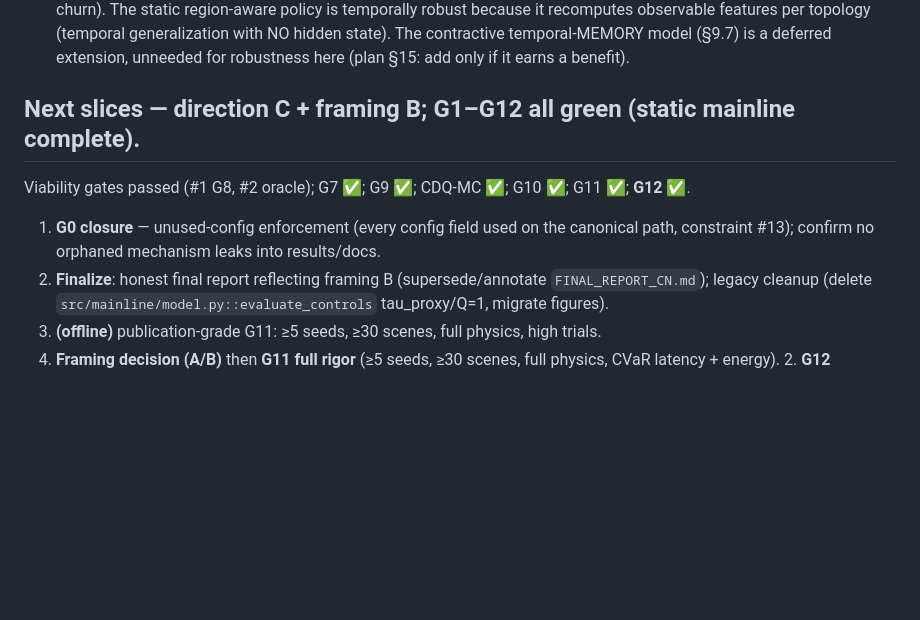
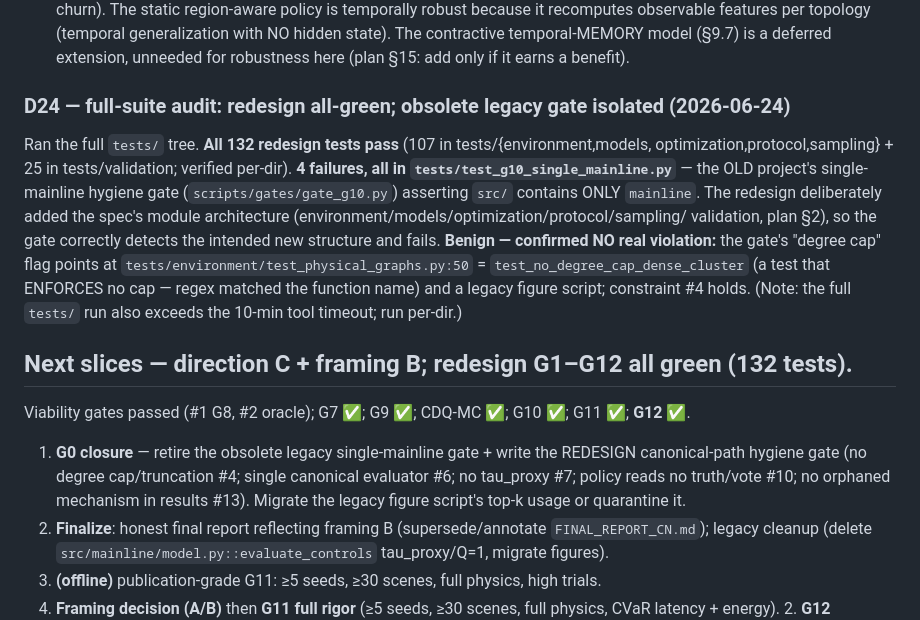
Before and after one commit to Mart1nD0ng/V2X-TOPO-GNN_V2, a Markdown page: docs/REDESIGN_PROGRESS.md, the part around the change. Rendered like a GitHub page; blank space fills up the shorter version.

Commit message:
redesign(audit): full-suite run -- 132 redesign tests green; obsolete legacy gate isolated
All 132 redesign tests pass (107 tests/{environment,models,optimization,protocol,
sampling} + 25 tests/validation, verified per-dir). The 4 full-suite failures are
all in tests/test_g10_single_mainline.py -- the OLD project's single-mainline
hygiene gate asserting src/ contains only `mainline`. The redesign deliberately
added the spec module architecture, so the gate detects the intended new structure
and fails. Confirmed benign: its "degree cap" flag is a false positive on
test_no_degree_cap_dense_cluster (a test ENFORCING no cap) + a legacy figure
script; constraint #4 holds. To be retired + replaced by a redesign canonical-path
hygiene gate in G0 closure (next slice).

Co-Authored-By: Claude Opus 4.8 <noreply@anthropic.com>

```diff
--- a/docs/REDESIGN_PROGRESS.md
+++ b/docs/REDESIGN_PROGRESS.md
@@ -488,10 +488,24 @@ NOT claimed as empirically superior. Finer-correlation pursuit (option A) parked
   generalization with NO hidden state). The contractive temporal-MEMORY model (§9.7) is a deferred
   extension, unneeded for robustness here (plan §15: add only if it earns a benefit).
 
-## Next slices  — direction **C** + framing **B**; **G1–G12 all green** (static mainline complete).
+### D24 — full-suite audit: redesign all-green; obsolete legacy gate isolated (2026-06-24)
+Ran the full `tests/` tree. **All 132 redesign tests pass** (107 in tests/{environment,models,
+optimization,protocol,sampling} + 25 in tests/validation; verified per-dir). **4 failures, all in
+`tests/test_g10_single_mainline.py`** — the OLD project's single-mainline hygiene gate
+(`scripts/gates/gate_g10.py`) asserting `src/` contains ONLY `mainline`. The redesign deliberately
+added the spec's module architecture (environment/models/optimization/protocol/sampling/
+validation, plan §2), so the gate correctly detects the intended new structure and fails.
+**Benign — confirmed NO real violation:** the gate's "degree cap" flag points at
+`tests/environment/test_physical_graphs.py:50` = `test_no_degree_cap_dense_cluster` (a test that
+ENFORCES no cap — regex matched the function name) and a legacy figure script; constraint #4
+holds. (Note: the full `tests/` run also exceeds the 10-min tool timeout; run per-dir.)
+
+## Next slices  — direction **C** + framing **B**; **redesign G1–G12 all green** (132 tests).
 Viability gates passed (#1 G8, #2 oracle); G7 ✅; G9 ✅; CDQ-MC ✅; G10 ✅; G11 ✅; **G12 ✅**.
-1. **G0 closure** — unused-config enforcement (every config field used on the canonical path,
-   constraint #13); confirm no orphaned mechanism leaks into results/docs.
+1. **G0 closure** — retire the obsolete legacy single-mainline gate + write the REDESIGN
+   canonical-path hygiene gate (no degree cap/truncation #4; single canonical evaluator #6; no
+   tau_proxy #7; policy reads no truth/vote #10; no orphaned mechanism in results #13). Migrate
+   the legacy figure script's top-k usage or quarantine it.
 2. **Finalize**: honest final report reflecting framing B (supersede/annotate `FINAL_REPORT_CN.md`);
    legacy cleanup (delete `src/mainline/model.py::evaluate_controls` tau_proxy/Q=1, migrate figures).
 3. **(offline)** publication-grade G11: ≥5 seeds, ≥30 scenes, full physics, high trials.
```
